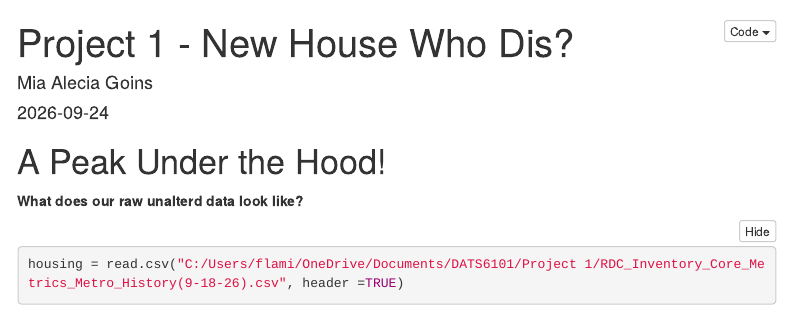
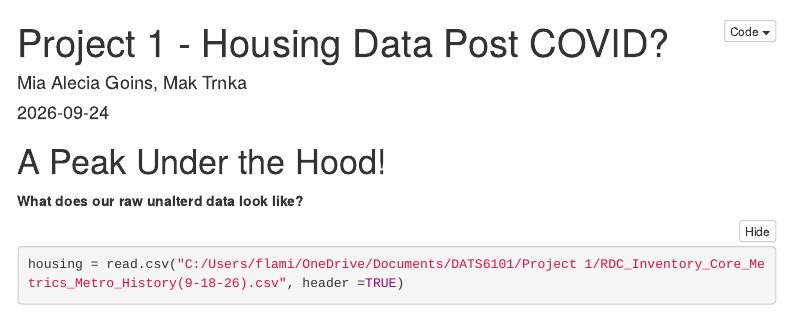
Before and after one commit to Makster04/DATS6101_Project1, an R Markdown document (Project_1_Live_Markdown.Rmd): the page in a window 1100 px wide, from its top. Rendered offline with R 4.5, knitr and Pandoc, with nearby package versions; some code elsewhere in the file could not run offline; menus at the side of the page are left out.

Commit message:
Add files via upload

```diff
--- a/Project_1_Live_Markdown.Rmd
+++ b/Project_1_Live_Markdown.Rmd
@@ -1,6 +1,6 @@
 ---
-title: "Project 1 - New House Who Dis?"
-author: "Mia Alecia Goins"
+title: "Project 1 - Housing Data Post COVID?"
+author: "Mia Alecia Goins, Mak Trnka"
 date: "`r Sys.Date()`"
 output:
   html_document:
```
